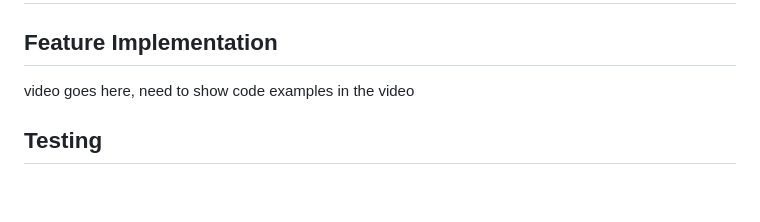
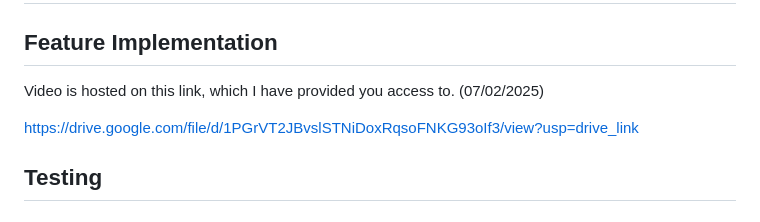
Before and after one commit to Rainbow-Turtle1/SQA-Repository, a Markdown page: README.md, the part around the change. GitHub-like rendering; blank space fills up the shorter version.

Commit message:
added link to video

```diff
--- a/README.md
+++ b/README.md
@@ -103,7 +103,9 @@ Additionally, I had an issue when testing the profile page where test suites wou
 
 ## Feature Implementation
 
-video goes here, need to show code examples in the video
+Video is hosted on this link, which I have provided you access to. (07/02/2025)
+
+https://drive.google.com/file/d/1PGrVT2JBvslSTNiDoxRqsoFNKG93oIf3/view?usp=drive_link
 
 ## Testing
 
```
